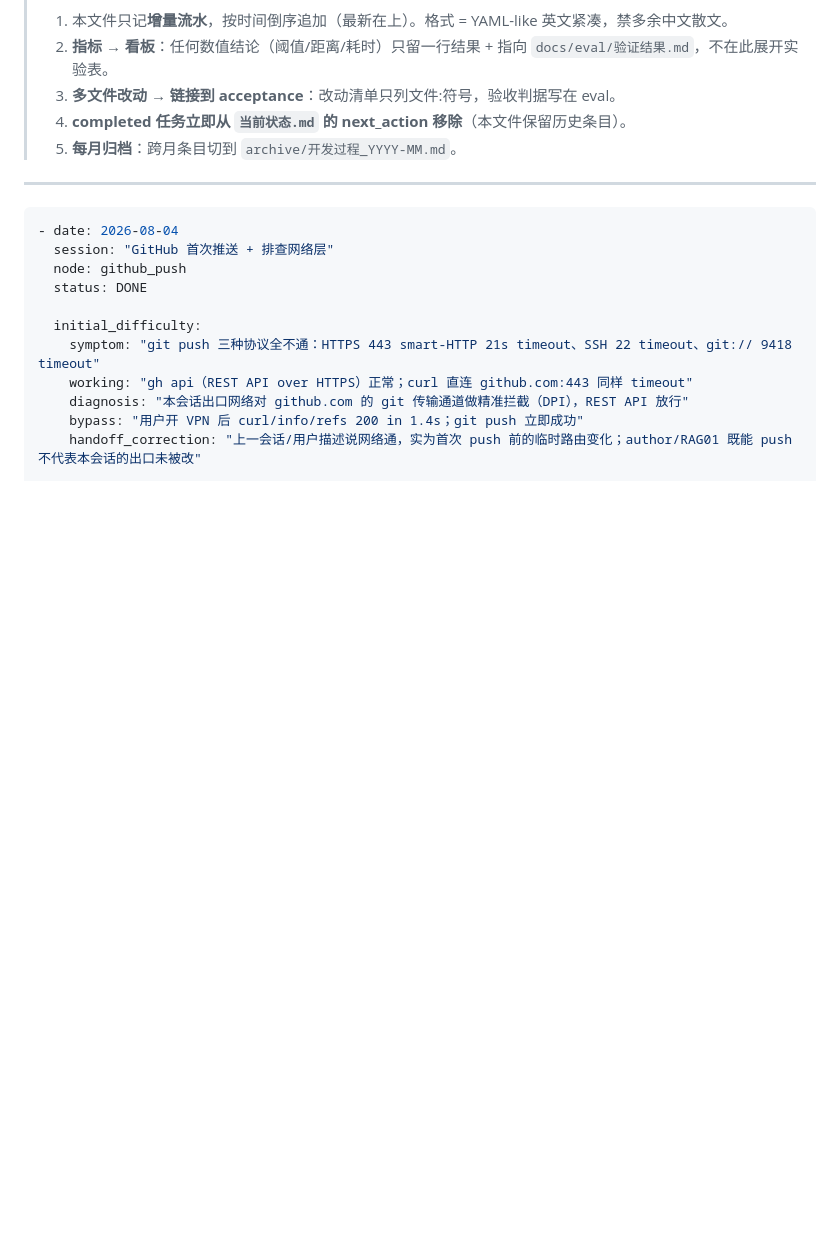
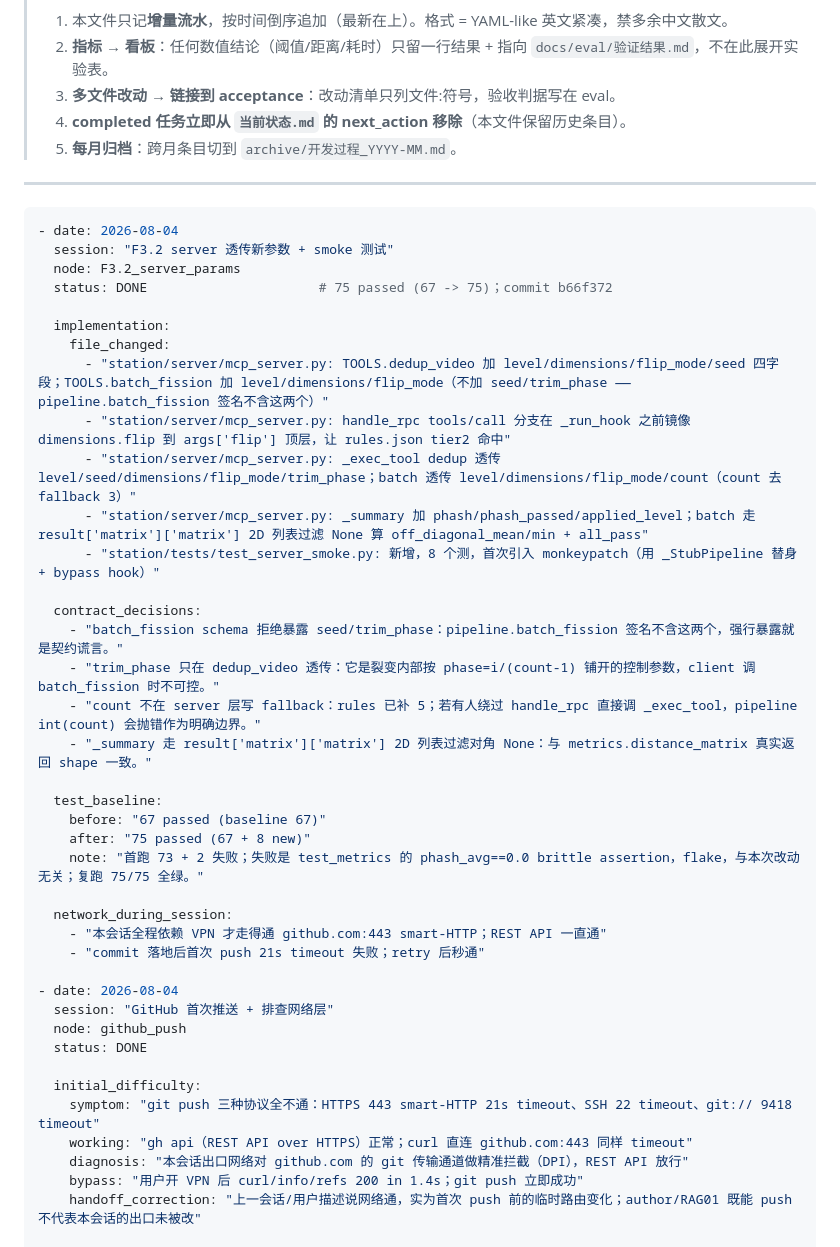
Before and after one commit to luckly06/video-mcp, a Markdown page: docs/history/开发过程.md, the part around the change. Rendered like a GitHub page; blank space fills up the shorter version.

````diff
--- a/docs/history/开发过程.md
+++ b/docs/history/开发过程.md
@@ -10,6 +10,34 @@
 ---
 
 ```yaml
+- date: 2026-08-04
+  session: "F3.2 server 透传新参数 + smoke 测试"
+  node: F3.2_server_params
+  status: DONE                      # 75 passed (67 -> 75)；commit b66f372
+
+  implementation:
+    file_changed:
+      - "station/server/mcp_server.py: TOOLS.dedup_video 加 level/dimensions/flip_mode/seed 四字段；TOOLS.batch_fission 加 level/dimensions/flip_mode（不加 seed/trim_phase —— pipeline.batch_fission 签名不含这两个）"
+      - "station/server/mcp_server.py: handle_rpc tools/call 分支在 _run_hook 之前镜像 dimensions.flip 到 args['flip'] 顶层，让 rules.json tier2 命中"
+      - "station/server/mcp_server.py: _exec_tool dedup 透传 level/seed/dimensions/flip_mode/trim_phase；batch 透传 level/dimensions/flip_mode/count（count 去 fallback 3）"
+      - "station/server/mcp_server.py: _summary 加 phash/phash_passed/applied_level；batch 走 result['matrix']['matrix'] 2D 列表过滤 None 算 off_diagonal_mean/min + all_pass"
+      - "station/tests/test_server_smoke.py: 新增，8 个测，首次引入 monkeypatch（用 _StubPipeline 替身 + bypass hook）"
+
+  contract_decisions:
+    - "batch_fission schema 拒绝暴露 seed/trim_phase：pipeline.batch_fission 签名不含这两个，强行暴露就是契约谎言。"
+    - "trim_phase 只在 dedup_video 透传：它是裂变内部按 phase=i/(count-1) 铺开的控制参数，client 调 batch_fission 时不可控。"
+    - "count 不在 server 层写 fallback：rules 已补 5；若有人绕过 handle_rpc 直接调 _exec_tool，pipeline int(count) 会抛错作为明确边界。"
+    - "_summary 走 result['matrix']['matrix'] 2D 列表过滤对角 None：与 metrics.distance_matrix 真实返回 shape 一致。"
+
+  test_baseline:
+    before: "67 passed (baseline 67)"
+    after: "75 passed (67 + 8 new)"
+    note: "首跑 73 + 2 失败；失败是 test_metrics 的 phash_avg==0.0 brittle assertion，flake，与本次改动无关；复跑 75/75 全绿。"
+
+  network_during_session:
+    - "本会话全程依赖 VPN 才走得通 github.com:443 smart-HTTP；REST API 一直通"
+    - "commit 落地后首次 push 21s timeout 失败；retry 后秒通"
+
 - date: 2026-08-04
   session: "GitHub 首次推送 + 排查网络层"
   node: github_push
````
Also changed, not shown: docs/history/当前状态.md (+3 -20 lines).
